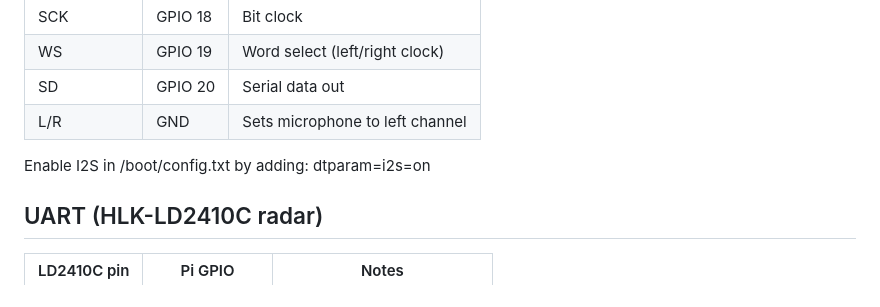
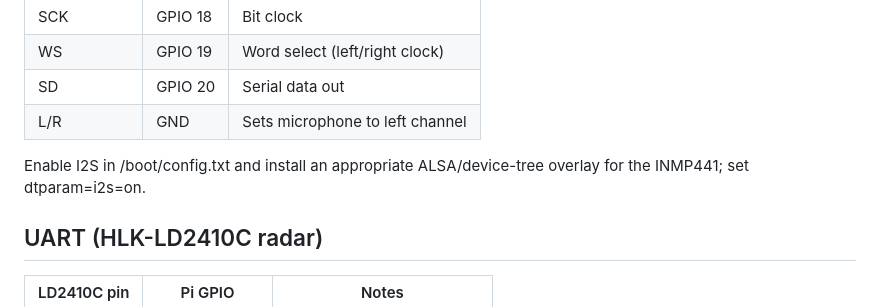
Before and after one commit to Windows1985/Basecamp, a Markdown page: hardware/wiring.md, the part around the change. Rendered like a GitHub page.

```diff
--- a/hardware/wiring.md
+++ b/hardware/wiring.md
@@ -32,7 +32,7 @@ I2C addresses for reference:
 | SD | GPIO 20 | Serial data out |
 | L/R | GND | Sets microphone to left channel |
 
-Enable I2S in /boot/config.txt by adding: dtparam=i2s=on
+Enable I2S in /boot/config.txt and install an appropriate ALSA/device-tree overlay for the INMP441; set dtparam=i2s=on.
 
 ## UART (HLK-LD2410C radar)
 
```
